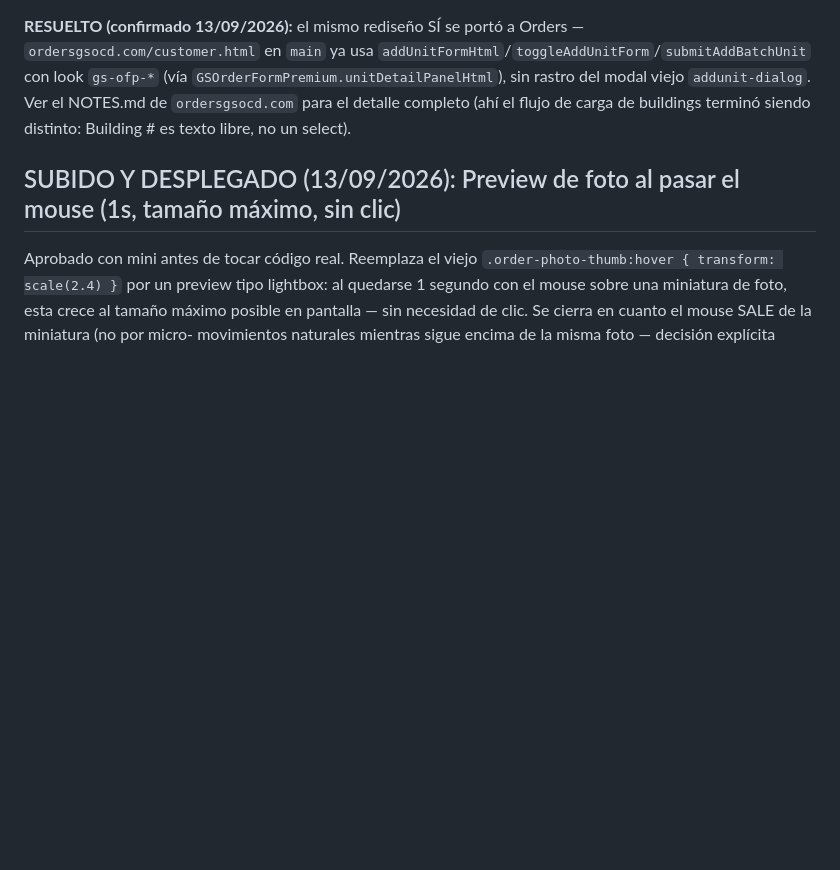
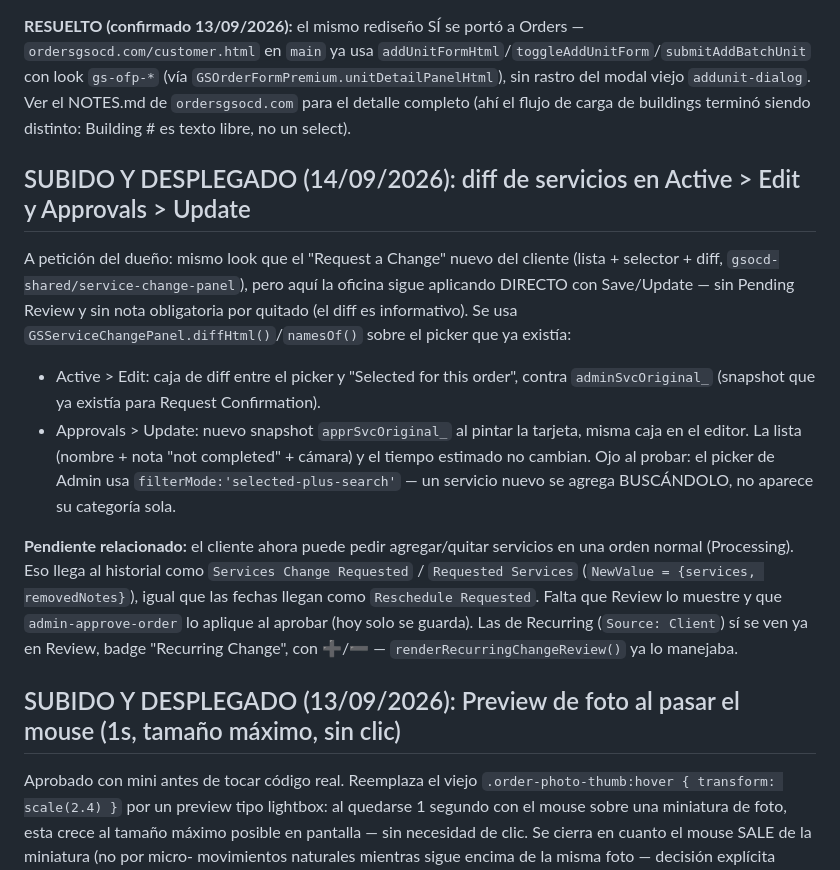
Before and after one commit to tunena1023/Admingsocd.com, a Markdown page: NOTES.md, the part around the change. Drawn GitHub-style; blank space fills up the shorter version.

Commit message:
NOTES: diff de servicios en Active/Approvals y pendiente de aplicar Requested Services al aprobar

```diff
--- a/NOTES.md
+++ b/NOTES.md
@@ -240,6 +240,34 @@ modal viejo `addunit-dialog`. Ver el NOTES.md de `ordersgsocd.com` para el
 detalle completo (ahí el flujo de carga de buildings terminó siendo
 distinto: Building # es texto libre, no un select).
 
+## SUBIDO Y DESPLEGADO (14/09/2026): diff de servicios en Active > Edit y Approvals > Update
+
+A petición del dueño: mismo look que el "Request a Change" nuevo del
+cliente (lista + selector + diff, `gsocd-shared/service-change-panel`),
+pero aquí la oficina sigue aplicando DIRECTO con Save/Update — sin
+Pending Review y sin nota obligatoria por quitado (el diff es
+informativo). Se usa `GSServiceChangePanel.diffHtml()`/`namesOf()`
+sobre el picker que ya existía:
+- Active > Edit: caja de diff entre el picker y "Selected for this
+  order", contra `adminSvcOriginal_` (snapshot que ya existía para
+  Request Confirmation).
+- Approvals > Update: nuevo snapshot `apprSvcOriginal_` al pintar la
+  tarjeta, misma caja en el editor.
+La lista (nombre + nota "not completed" + cámara) y el tiempo estimado
+no cambian. Ojo al probar: el picker de Admin usa
+`filterMode:'selected-plus-search'` — un servicio nuevo se agrega
+BUSCÁNDOLO, no aparece su categoría sola.
+
+**Pendiente relacionado:** el cliente ahora puede pedir agregar/quitar
+servicios en una orden normal (Processing). Eso llega al historial como
+`Services Change Requested` / `Requested Services`
+(`NewValue = {services, removedNotes}`), igual que las fechas llegan como
+`Reschedule Requested`. Falta que Review lo muestre y que
+`admin-approve-order` lo aplique al aprobar (hoy solo se guarda).
+Las de Recurring (`Source: Client`) sí se ven ya en Review, badge
+"Recurring Change", con ➕/➖ — `renderRecurringChangeReview()` ya lo
+manejaba.
+
 ## SUBIDO Y DESPLEGADO (13/09/2026): Preview de foto al pasar el mouse (1s, tamaño máximo, sin clic)
 
 Aprobado con mini antes de tocar código real. Reemplaza el viejo
```
